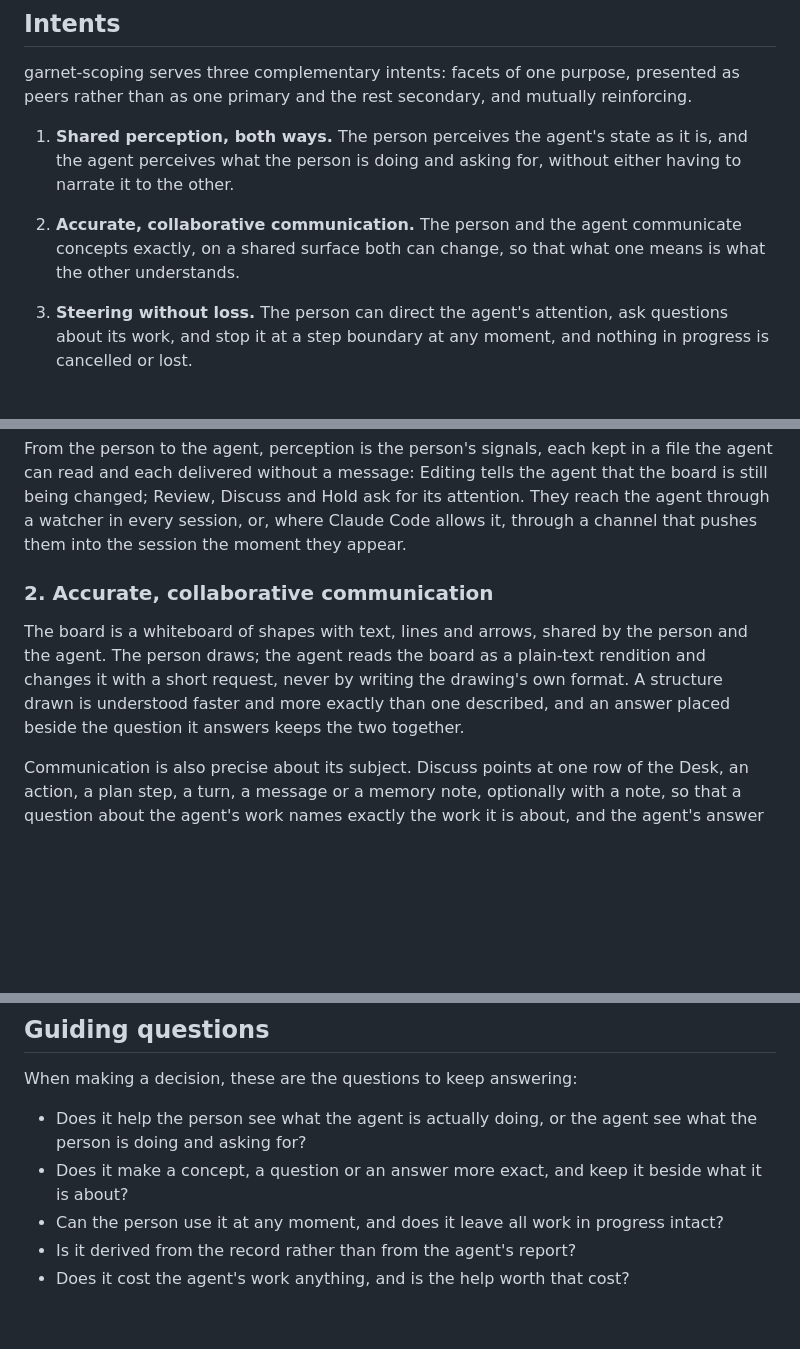
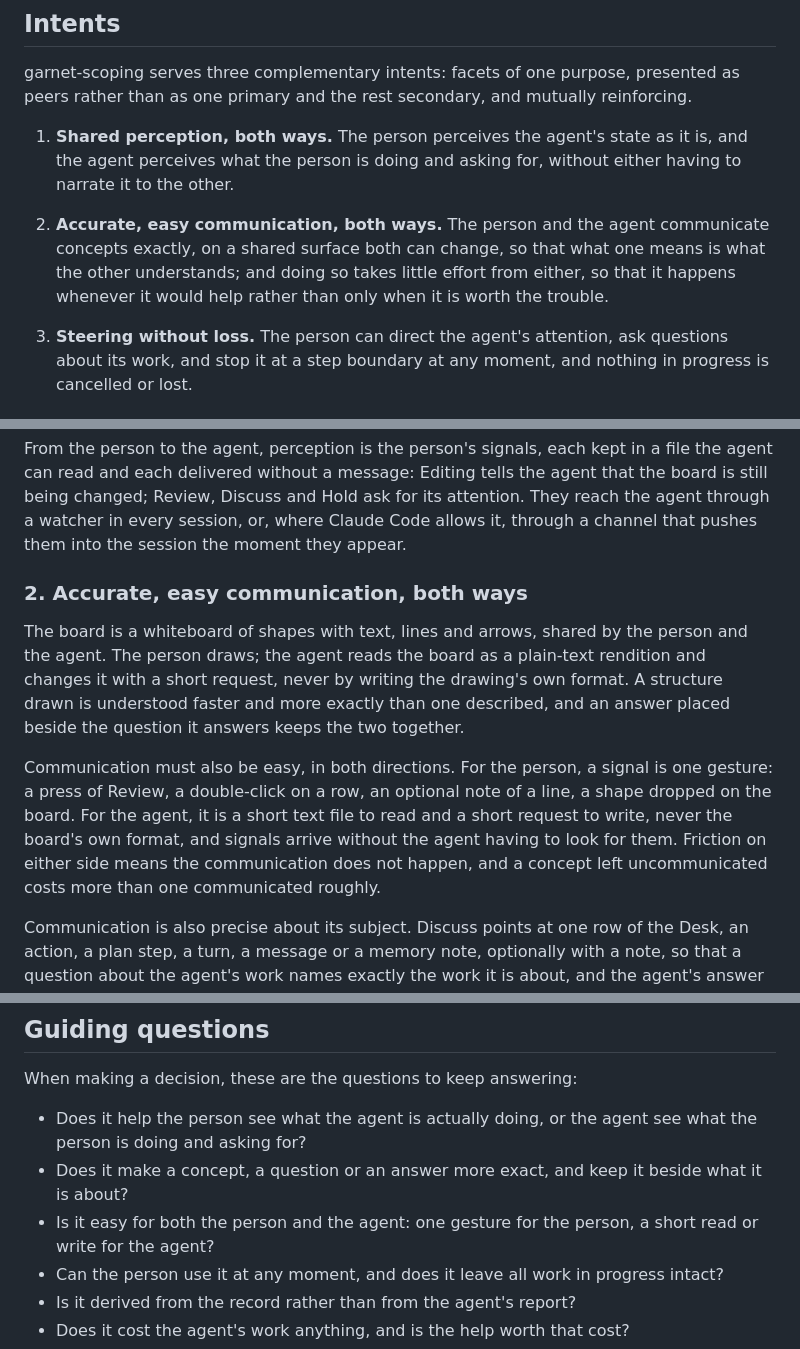
Before and after one commit to garycoding/garnet-scoping, a Markdown page: docs/northstar.md, 3 parts joined by grey strips. Drawn GitHub-style; blank space fills up the shorter version.

Commit message:
docs(northstar): communication made easy, both ways
Co-Authored-By: Claude Opus 5.5 <noreply@anthropic.com>

```diff
--- a/docs/northstar.md
+++ b/docs/northstar.md
@@ -18,7 +18,7 @@ garnet-scoping serves three complementary intents: facets of one purpose, presen
 
 1. **Shared perception, both ways.** The person perceives the agent's state as it is, and the agent perceives what the person is doing and asking for, without either having to narrate it to the other.
 
-2. **Accurate, collaborative communication.** The person and the agent communicate concepts exactly, on a shared surface both can change, so that what one means is what the other understands.
+2. **Accurate, easy communication, both ways.** The person and the agent communicate concepts exactly, on a shared surface both can change, so that what one means is what the other understands; and doing so takes little effort from either, so that it happens whenever it would help rather than only when it is worth the trouble.
 
 3. **Steering without loss.** The person can direct the agent's attention, ask questions about its work, and stop it at a step boundary at any moment, and nothing in progress is cancelled or lost.
 
@@ -28,9 +28,11 @@ From the agent to the person, perception is the Desk: the present state at a gla
 
 From the person to the agent, perception is the person's signals, each kept in a file the agent can read and each delivered without a message: Editing tells the agent that the board is still being changed; Review, Discuss and Hold ask for its attention. They reach the agent through a watcher in every session, or, where Claude Code allows it, through a channel that pushes them into the session the moment they appear.
 
-### 2. Accurate, collaborative communication
+### 2. Accurate, easy communication, both ways
 
 The board is a whiteboard of shapes with text, lines and arrows, shared by the person and the agent. The person draws; the agent reads the board as a plain-text rendition and changes it with a short request, never by writing the drawing's own format. A structure drawn is understood faster and more exactly than one described, and an answer placed beside the question it answers keeps the two together.
+
+Communication must also be easy, in both directions. For the person, a signal is one gesture: a press of Review, a double-click on a row, an optional note of a line, a shape dropped on the board. For the agent, it is a short text file to read and a short request to write, never the board's own format, and signals arrive without the agent having to look for them. Friction on either side means the communication does not happen, and a concept left uncommunicated costs more than one communicated roughly.
 
 Communication is also precise about its subject. Discuss points at one row of the Desk, an action, a plan step, a turn, a message or a memory note, optionally with a note, so that a question about the agent's work names exactly the work it is about, and the agent's answer is shown on that row.
 
@@ -68,6 +70,7 @@ When making a decision, these are the questions to keep answering:
 
 - Does it help the person see what the agent is actually doing, or the agent see what the person is doing and asking for?
 - Does it make a concept, a question or an answer more exact, and keep it beside what it is about?
+- Is it easy for both the person and the agent: one gesture for the person, a short read or write for the agent?
 - Can the person use it at any moment, and does it leave all work in progress intact?
 - Is it derived from the record rather than from the agent's report?
 - Does it cost the agent's work anything, and is the help worth that cost?
```
